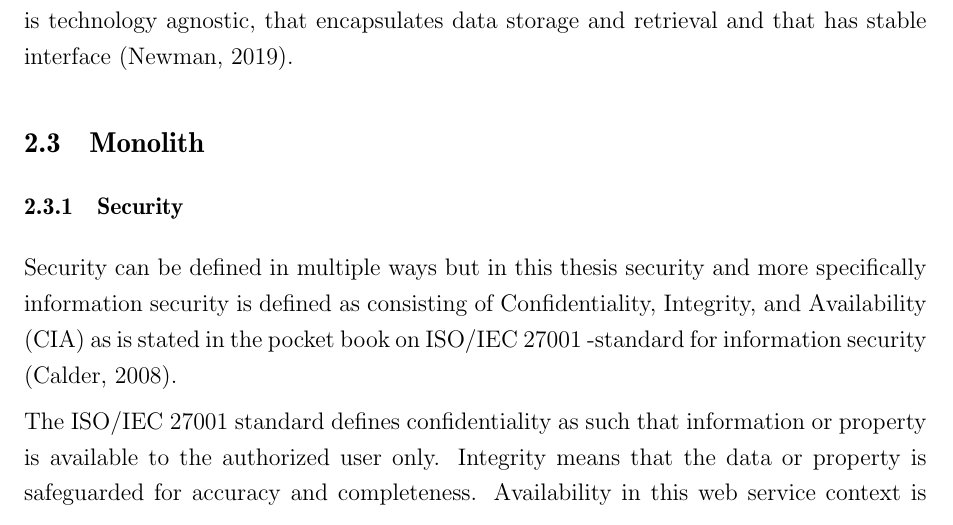
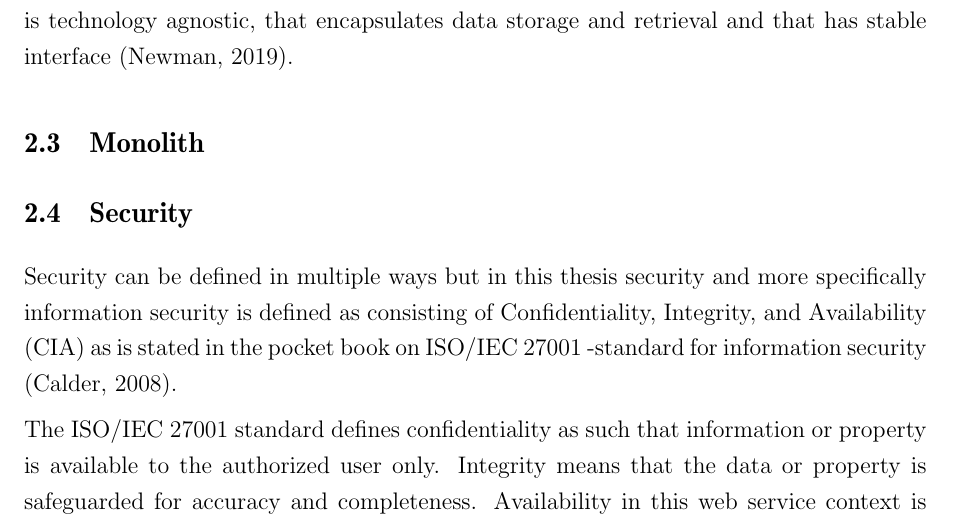
Before and after one commit to elohopea/security-in-microservices, a LaTeX document (TIK_kand_latex-pohja_kandityolle_ja_tutkimussuunnitelmalle/main.tex, which reads TIK_kand_latex-pohja_kandityolle_ja_tutkimussuunnitelmalle/luku_sisalto.tex): part of page 5 of 7, cut so that both start at the same text. Compiled offline with pdfLaTeX.

Commit message:
Fix security numbering

```diff
--- a/TIK_kand_latex-pohja_kandityolle_ja_tutkimussuunnitelmalle/luku_sisalto.tex
+++ b/TIK_kand_latex-pohja_kandityolle_ja_tutkimussuunnitelmalle/luku_sisalto.tex
@@ -34,7 +34,7 @@ that has stable interface \citep{newman2019}.
 \subsection{Monolith}
 
 
-\subsubsection{Security}
+\subsection{Security}
 
 Security can be defined in multiple ways but in this thesis security
 and more specifically information security is defined as consisting of
```
Also changed, not shown: TIK_kand_latex-pohja_kandityolle_ja_tutkimussuunnitelmalle/main.pdf.
